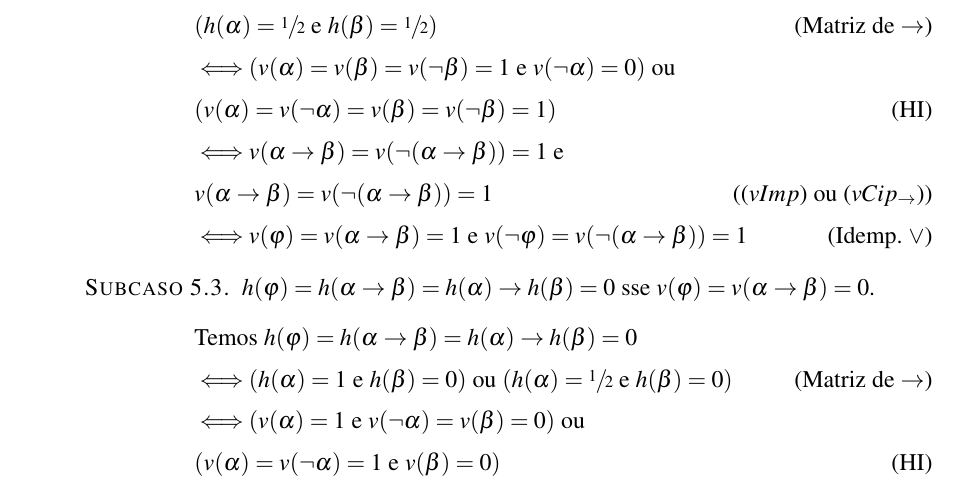
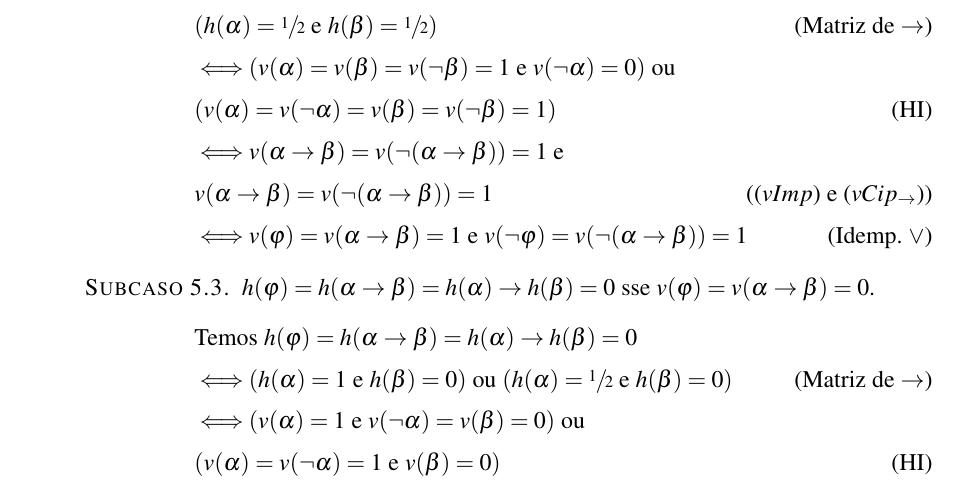
Before and after one commit to dipled/Final_Paper, a LaTeX thesis (Main.tex, which reads Textuais/LFI1.tex): part of page 38 of 61, cut so that both start at the same text. Compiled offline with pdfLaTeX.

Commit message:
the final stuff i guess

```diff
--- a/Textuais/LFI1.tex
+++ b/Textuais/LFI1.tex
@@ -762,7 +762,7 @@ Este capítulo é dividido da seguinte forma: na Seção~\ref{sec:linguagem}, é
                             &\textnormal{Temos }h(\phi) = h(\alpha \to \beta) = h(\alpha) \to h(\beta) = \meio{}\\
                             &\Longleftrightarrow (h(\alpha) = 1\textnormal{ e }h(\beta) = \meio{})\textnormal{ ou }\\&(h(\alpha) = \meio{}\textnormal{ e }h(\beta) = \meio{})\tag*{(Matriz de $\to$)}\\
                             &\Longleftrightarrow (v(\alpha) = v(\beta) = v(\neg \beta) = 1\textnormal{ e }v(\neg \alpha) = 0)\textnormal{ ou }\\&(v(\alpha) = v(\neg \alpha) = v(\beta) = v(\neg \beta) = 1)\tag*{(HI)}\\
-                            &\Longleftrightarrow v(\alpha \to \beta) = v(\neg (\alpha \to \beta)) = 1\textnormal{ e }\\&v(\alpha \to \beta) = v(\neg (\alpha \to \beta)) = 1\tag*{((\ref{val:vimp})\textnormal{ ou }(\ref{val:vcip}))}\\
+                            &\Longleftrightarrow v(\alpha \to \beta) = v(\neg (\alpha \to \beta)) = 1\textnormal{ e }\\&v(\alpha \to \beta) = v(\neg (\alpha \to \beta)) = 1\tag*{((\ref{val:vimp})\textnormal{ e }(\ref{val:vcip}))}\\
                             &\Longleftrightarrow v(\phi) = v(\alpha \to \beta) = 1\textnormal{ e }v(\neg \phi) = v(\neg (\alpha \to \beta)) = 1\tag*{(Idemp. $\lor$)}
                         \end{align*}
 
```
